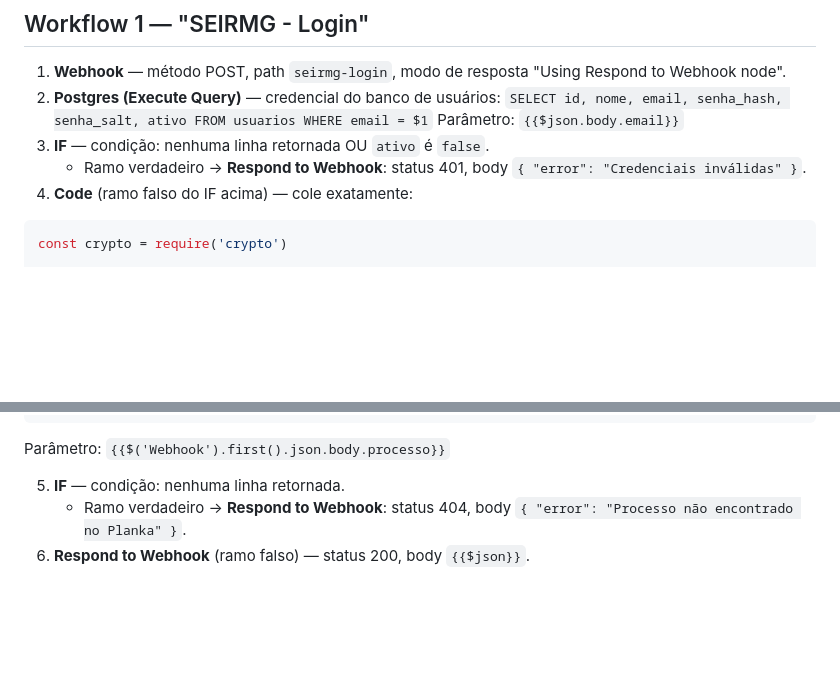
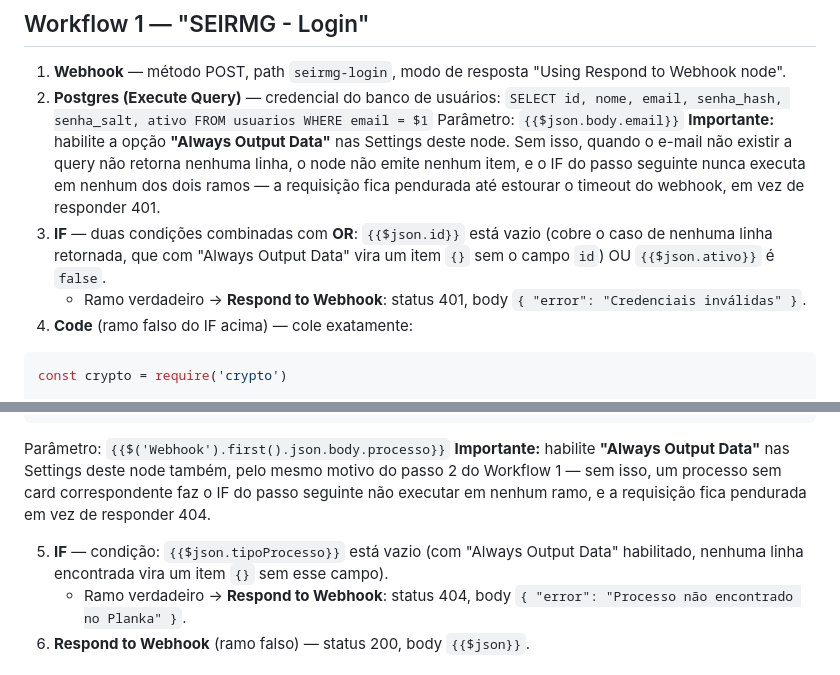
Before and after one commit to brunofreitasspe/seirmg, a Markdown page: infra/planka-auth/roteiro.md, 2 parts joined by grey strips. Rendered like a GitHub page; blank space fills up the shorter version.

Commit message:
fix(planka-auth): document Always Output Data for empty-result IF branches
Without it, Postgres nodes emit zero items on no-match, the following IF
node never fires either branch, and login/consulta requests hang until
webhook timeout instead of returning the documented 401/404.

````diff
--- a/infra/planka-auth/roteiro.md
+++ b/infra/planka-auth/roteiro.md
@@ -12,7 +12,14 @@ gerada uma vez) configurada no ambiente do n8n.
 2. **Postgres (Execute Query)** — credencial do banco de usuários:
    `SELECT id, nome, email, senha_hash, senha_salt, ativo FROM usuarios WHERE email = $1`
    Parâmetro: `{{$json.body.email}}`
-3. **IF** — condição: nenhuma linha retornada OU `ativo` é `false`.
+   **Importante:** habilite a opção **"Always Output Data"** nas Settings
+   deste node. Sem isso, quando o e-mail não existir a query não retorna
+   nenhuma linha, o node não emite nenhum item, e o IF do passo seguinte
+   nunca executa em nenhum dos dois ramos — a requisição fica pendurada até
+   estourar o timeout do webhook, em vez de responder 401.
+3. **IF** — duas condições combinadas com **OR**: `{{$json.id}}` está vazio
+   (cobre o caso de nenhuma linha retornada, que com "Always Output Data"
+   vira um item `{}` sem o campo `id`) OU `{{$json.ativo}}` é `false`.
    - Ramo verdadeiro → **Respond to Webhook**: status 401,
      body `{ "error": "Credenciais inválidas" }`.
 4. **Code** (ramo falso do IF acima) — cole exatamente:
@@ -152,8 +159,15 @@ LIMIT 1
 ```
 
    Parâmetro: `{{$('Webhook').first().json.body.processo}}`
+   **Importante:** habilite **"Always Output Data"** nas Settings deste
+   node também, pelo mesmo motivo do passo 2 do Workflow 1 — sem isso, um
+   processo sem card correspondente faz o IF do passo seguinte não
+   executar em nenhum ramo, e a requisição fica pendurada em vez de
+   responder 404.
 
-5. **IF** — condição: nenhuma linha retornada.
+5. **IF** — condição: `{{$json.tipoProcesso}}` está vazio (com "Always
+   Output Data" habilitado, nenhuma linha encontrada vira um item `{}`
+   sem esse campo).
    - Ramo verdadeiro → **Respond to Webhook**: status 404,
      body `{ "error": "Processo não encontrado no Planka" }`.
 6. **Respond to Webhook** (ramo falso) — status 200, body `{{$json}}`.
````
